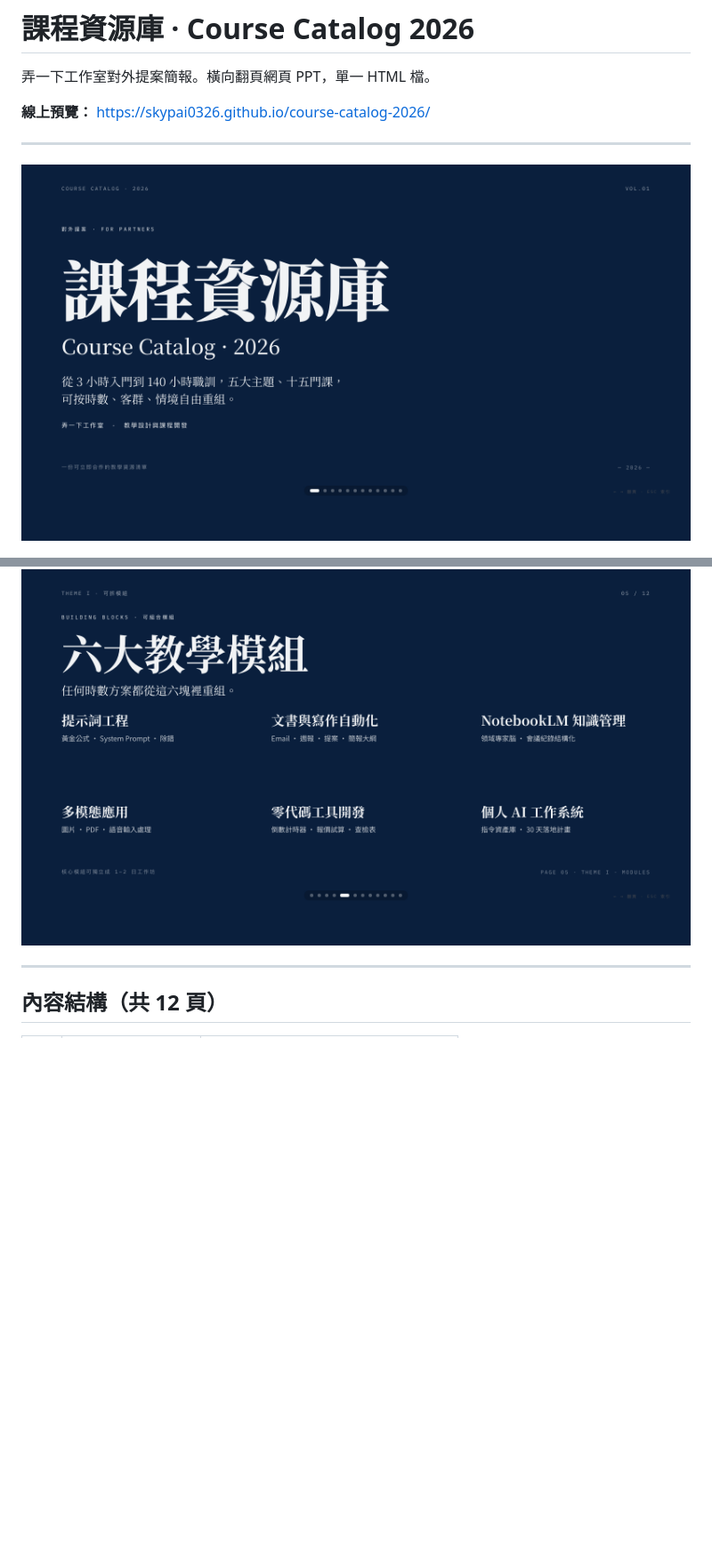
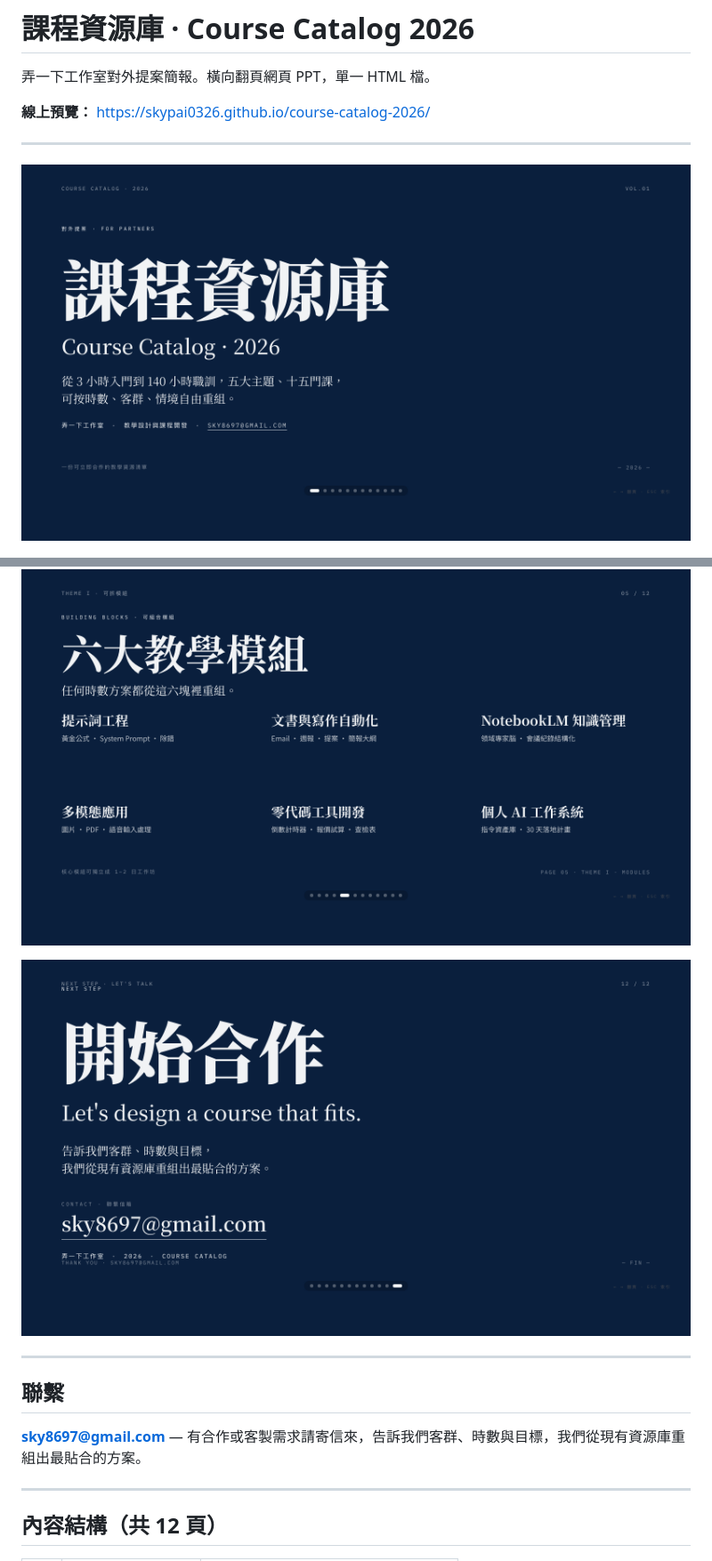
Before and after one commit to SKYPAI0326/course-catalog-2026, a Markdown page: README.md, 2 parts joined by grey strips. Shown at 89% size. Rendered like a GitHub page; pictures changed too: docs/preview-cover.png, docs/preview-cta.png (added); blank space fills up the shorter version.

```diff
--- a/README.md
+++ b/README.md
@@ -11,6 +11,14 @@
 ![Overview · 整體規模](docs/preview-overview.png)
 
 ![Theme I · 六大教學模組](docs/preview-modules.png)
+
+![CTA · 開始合作](docs/preview-cta.png)
+
+---
+
+## 聯繫
+
+**sky8697@gmail.com** — 有合作或客製需求請寄信來，告訴我們客群、時數與目標，我們從現有資源庫重組出最貼合的方案。
 
 ---
 
```
Also changed, not shown: 1 other file.
